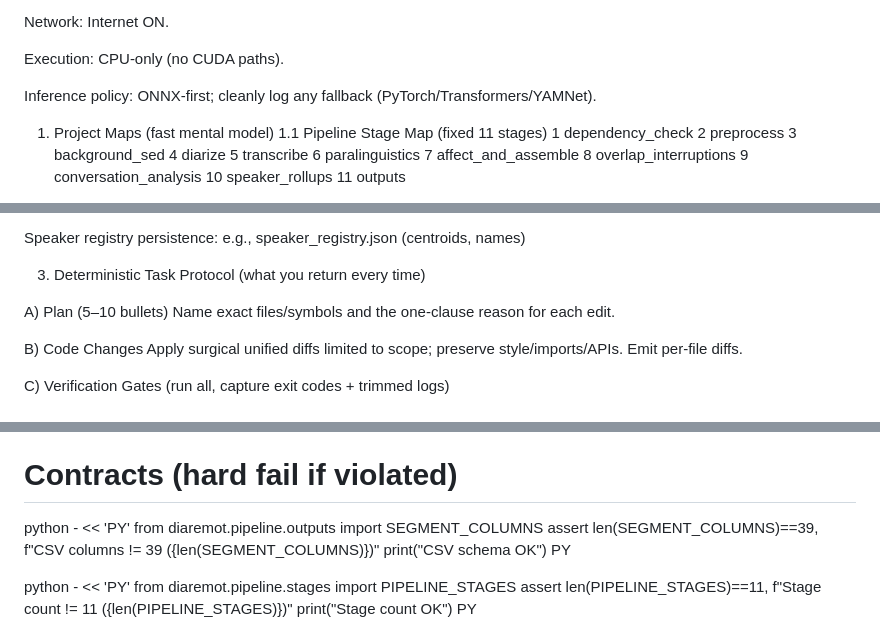
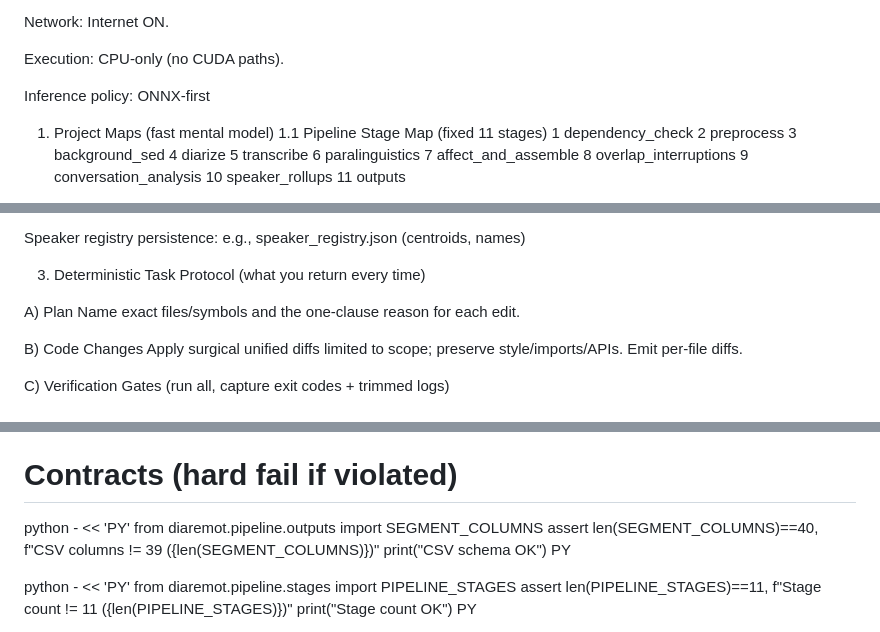
Before and after one commit to tltrogl/diaremot2-on, a Markdown page: AGENTS.md, 3 parts joined by grey strips. GitHub-like rendering.

```diff
--- a/AGENTS.md
+++ b/AGENTS.md
@@ -8,7 +8,7 @@ Network: Internet ON.
 
 Execution: CPU-only (no CUDA paths).
 
-Inference policy: ONNX-first; cleanly log any fallback (PyTorch/Transformers/YAMNet).
+Inference policy: ONNX-first
 
 1) Project Maps (fast mental model)
 1.1 Pipeline Stage Map (fixed 11 stages)
@@ -101,7 +101,7 @@ Speaker registry persistence: e.g., speaker_registry.json (centroids, names)
 
 3) Deterministic Task Protocol (what you return every time)
 
-A) Plan (5–10 bullets)
+A) Plan
 Name exact files/symbols and the one-clause reason for each edit.
 
 B) Code Changes
@@ -121,7 +121,7 @@ python -m diaremot.cli run -i data\sample.wav -o outputs\_smoke --disable-affect
 # Contracts (hard fail if violated)
 python - << 'PY'
 from diaremot.pipeline.outputs import SEGMENT_COLUMNS
-assert len(SEGMENT_COLUMNS)==39, f"CSV columns != 39 ({len(SEGMENT_COLUMNS)})"
+assert len(SEGMENT_COLUMNS)==40, f"CSV columns != 39 ({len(SEGMENT_COLUMNS)})"
 print("CSV schema OK")
 PY
 
```
